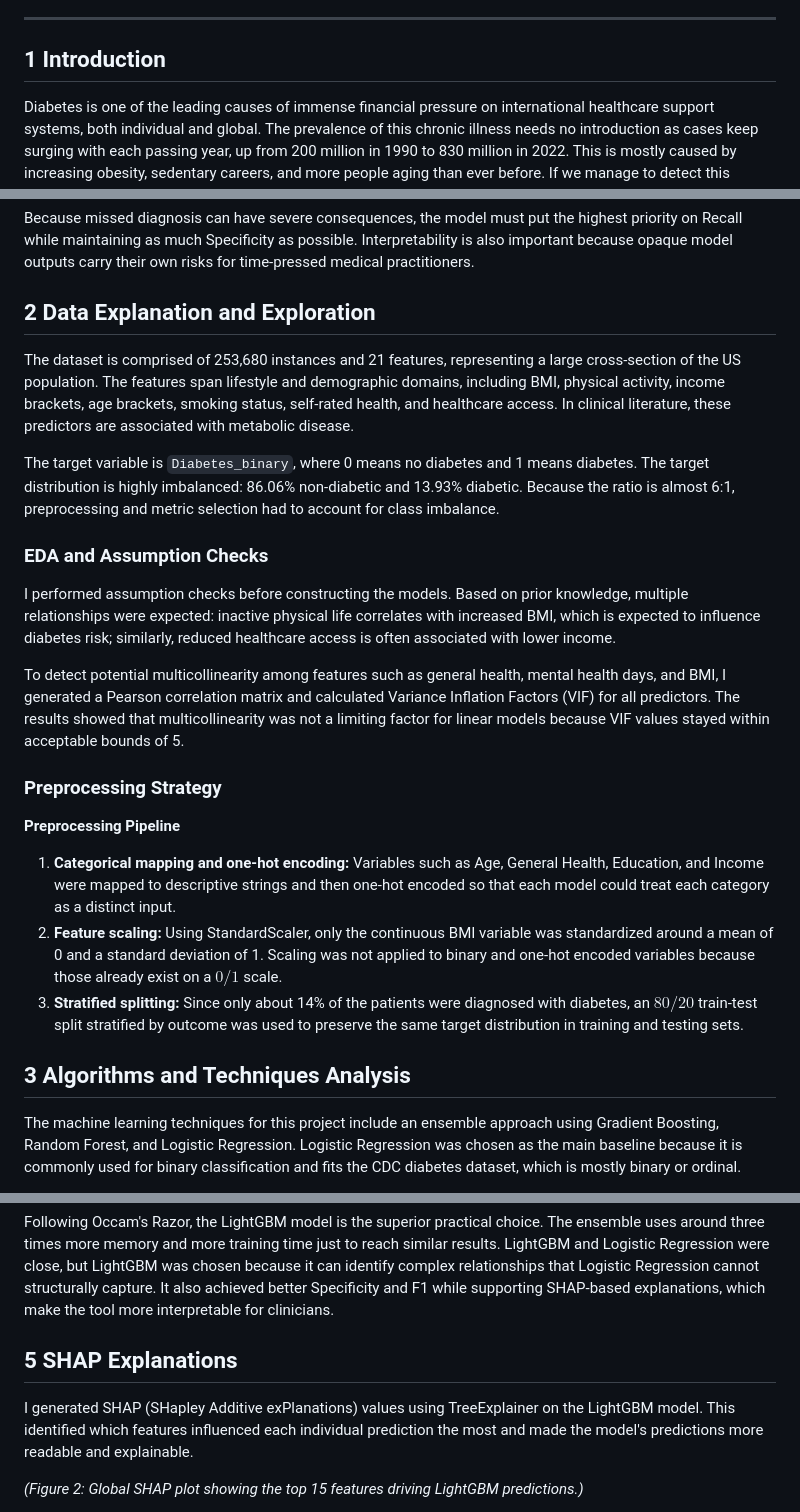
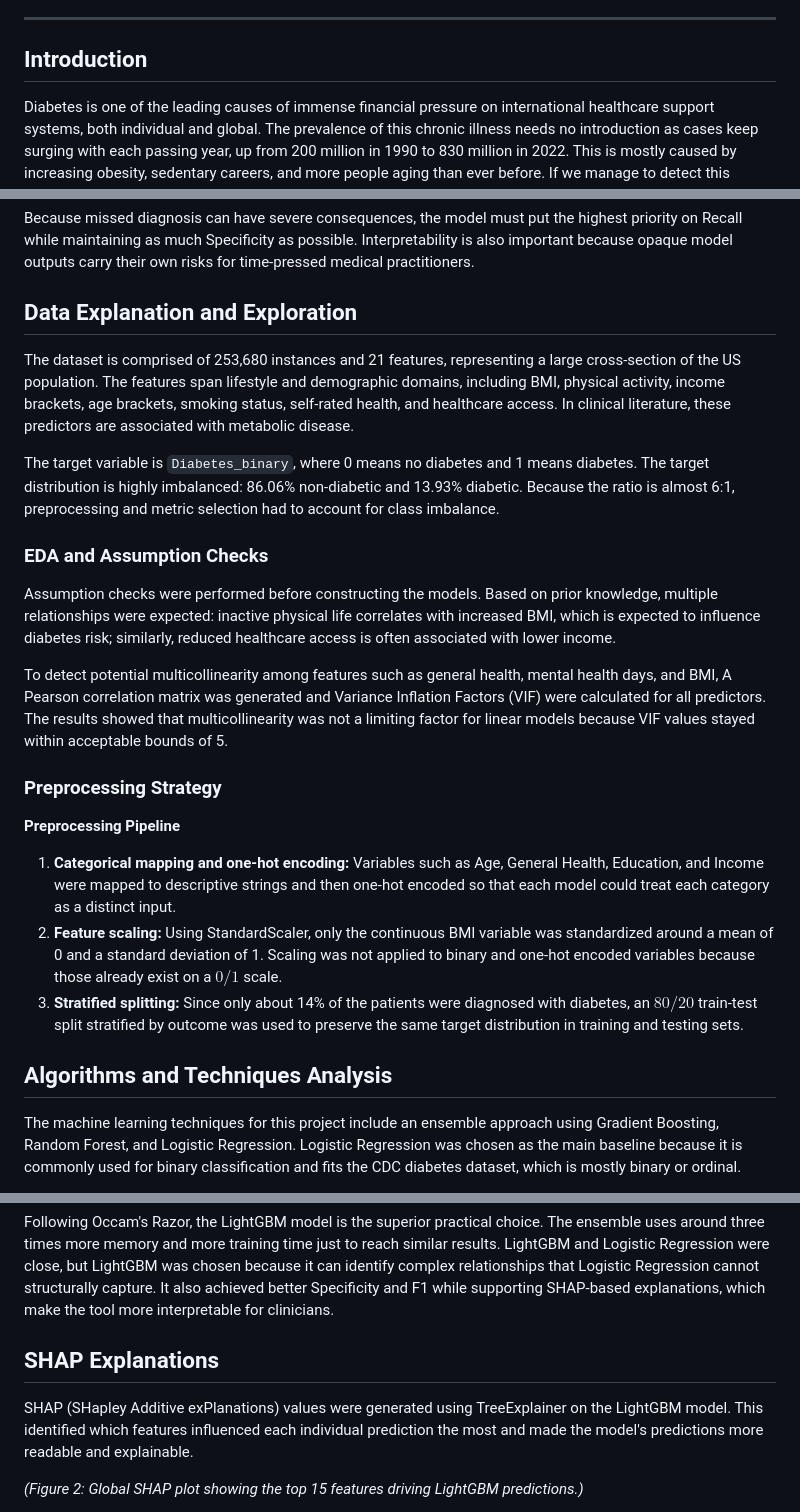
Before and after one commit to Hiba1471/Early-Stage-Diabetes-Risk-Detection-Model-, a Markdown page: Early_Stage_Diabetes_Risk_Report.md, 3 parts joined by grey strips. Drawn GitHub-style.

```diff
--- a/Early_Stage_Diabetes_Risk_Report.md
+++ b/Early_Stage_Diabetes_Risk_Report.md
@@ -26,7 +26,7 @@
 
 ---
 
-## 1 Introduction
+##  Introduction
 
 Diabetes is one of the leading causes of immense financial pressure on international healthcare support systems, both individual and global. The prevalence of this chronic illness needs no introduction as cases keep surging with each passing year, up from 200 million in 1990 to 830 million in 2022. This is mostly caused by increasing obesity, sedentary careers, and more people aging than ever before. If we manage to detect this chronic public health crisis early, we can avoid or at least mitigate many of the severe complications like end-stage renal disease, cardiovascular disease, and neuropathy.
 
@@ -39,16 +39,16 @@ The analysis uses the CDC Diabetes Health Indicators Dataset, derived from the 2
 
 Because missed diagnosis can have severe consequences, the model must put the highest priority on Recall while maintaining as much Specificity as possible. Interpretability is also important because opaque model outputs carry their own risks for time-pressed medical practitioners.
 
-## 2 Data Explanation and Exploration
+##  Data Explanation and Exploration
 
 The dataset is comprised of 253,680 instances and 21 features, representing a large cross-section of the US population. The features span lifestyle and demographic domains, including BMI, physical activity, income brackets, age brackets, smoking status, self-rated health, and healthcare access. In clinical literature, these predictors are associated with metabolic disease.
 
 The target variable is `Diabetes_binary`, where 0 means no diabetes and 1 means diabetes. The target distribution is highly imbalanced: 86.06% non-diabetic and 13.93% diabetic. Because the ratio is almost 6:1, preprocessing and metric selection had to account for class imbalance.
 
 ### EDA and Assumption Checks
-I performed assumption checks before constructing the models. Based on prior knowledge, multiple relationships were expected: inactive physical life correlates with increased BMI, which is expected to influence diabetes risk; similarly, reduced healthcare access is often associated with lower income.
+Assumption checks were performed before constructing the models. Based on prior knowledge, multiple relationships were expected: inactive physical life correlates with increased BMI, which is expected to influence diabetes risk; similarly, reduced healthcare access is often associated with lower income.
 
-To detect potential multicollinearity among features such as general health, mental health days, and BMI, I generated a Pearson correlation matrix and calculated Variance Inflation Factors (VIF) for all predictors. The results showed that multicollinearity was not a limiting factor for linear models because VIF values stayed within acceptable bounds of 5.
+To detect potential multicollinearity among features such as general health, mental health days, and BMI, A Pearson correlation matrix was generated and Variance Inflation Factors (VIF) were calculated for all predictors. The results showed that multicollinearity was not a limiting factor for linear models because VIF values stayed within acceptable bounds of 5.
 
 ### Preprocessing Strategy
 
@@ -57,7 +57,7 @@ To detect potential multicollinearity among features such as general health, men
 2. **Feature scaling:** Using StandardScaler, only the continuous BMI variable was standardized around a mean of 0 and a standard deviation of 1. Scaling was not applied to binary and one-hot encoded variables because those already exist on a $0/1$ scale.
 3. **Stratified splitting:** Since only about 14% of the patients were diagnosed with diabetes, an $80/20$ train-test split stratified by outcome was used to preserve the same target distribution in training and testing sets.
 
-## 3 Algorithms and Techniques Analysis
+##  Algorithms and Techniques Analysis
 
 The machine learning techniques for this project include an ensemble approach using Gradient Boosting, Random Forest, and Logistic Regression. Logistic Regression was chosen as the main baseline because it is commonly used for binary classification and fits the CDC diabetes dataset, which is mostly binary or ordinal.
 
@@ -116,9 +116,9 @@ The optimized benchmark models were on par with, and sometimes even outperformed
 
 Following Occam's Razor, the LightGBM model is the superior practical choice. The ensemble uses around three times more memory and more training time just to reach similar results. LightGBM and Logistic Regression were close, but LightGBM was chosen because it can identify complex relationships that Logistic Regression cannot structurally capture. It also achieved better Specificity and F1 while supporting SHAP-based explanations, which make the tool more interpretable for clinicians.
 
-## 5 SHAP Explanations
+## SHAP Explanations
 
-I generated SHAP (SHapley Additive exPlanations) values using TreeExplainer on the LightGBM model. This identified which features influenced each individual prediction the most and made the model's predictions more readable and explainable.
+SHAP (SHapley Additive exPlanations) values were generated using TreeExplainer on the LightGBM model. This identified which features influenced each individual prediction the most and made the model's predictions more readable and explainable.
 
 *(Figure 2: Global SHAP plot showing the top 15 features driving LightGBM predictions.)*
 
```
Also changed, not shown: other parts of Early_Stage_Diabetes_Risk_Report.md (+4 -4 lines).
